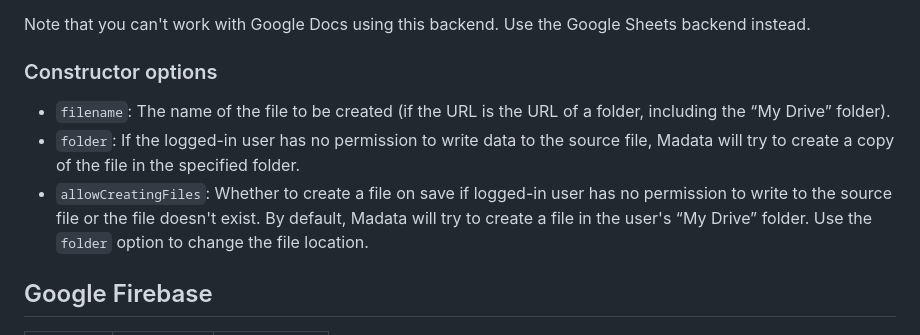
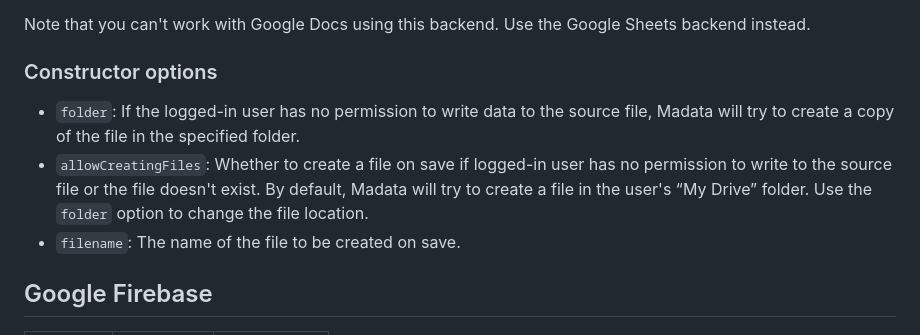
Before and after one commit to madatajs/madata, a Markdown page: backends/google/README.md, the part around the change. Rendered like a GitHub page.

Commit message:
Leftover

```diff
--- a/backends/google/README.md
+++ b/backends/google/README.md
@@ -35,9 +35,9 @@ Note that you can't work with Google Docs using this backend. Use the Google She
 
 ### Constructor options
 
-- `filename`: The name of the file to be created (if the URL is the URL of a folder, including the “My Drive” folder).
 - `folder`: If the logged-in user has no permission to write data to the source file, Madata will try to create a copy of the file in the specified folder.
 - `allowCreatingFiles`: Whether to create a file on save if logged-in user has no permission to write to the source file or the file doesn't exist. By default, Madata will try to create a file in the user's “My Drive” folder. Use the `folder` option to change the file location.
+- `filename`: The name of the file to be created on save.
 
 ## Google Firebase
 
```
